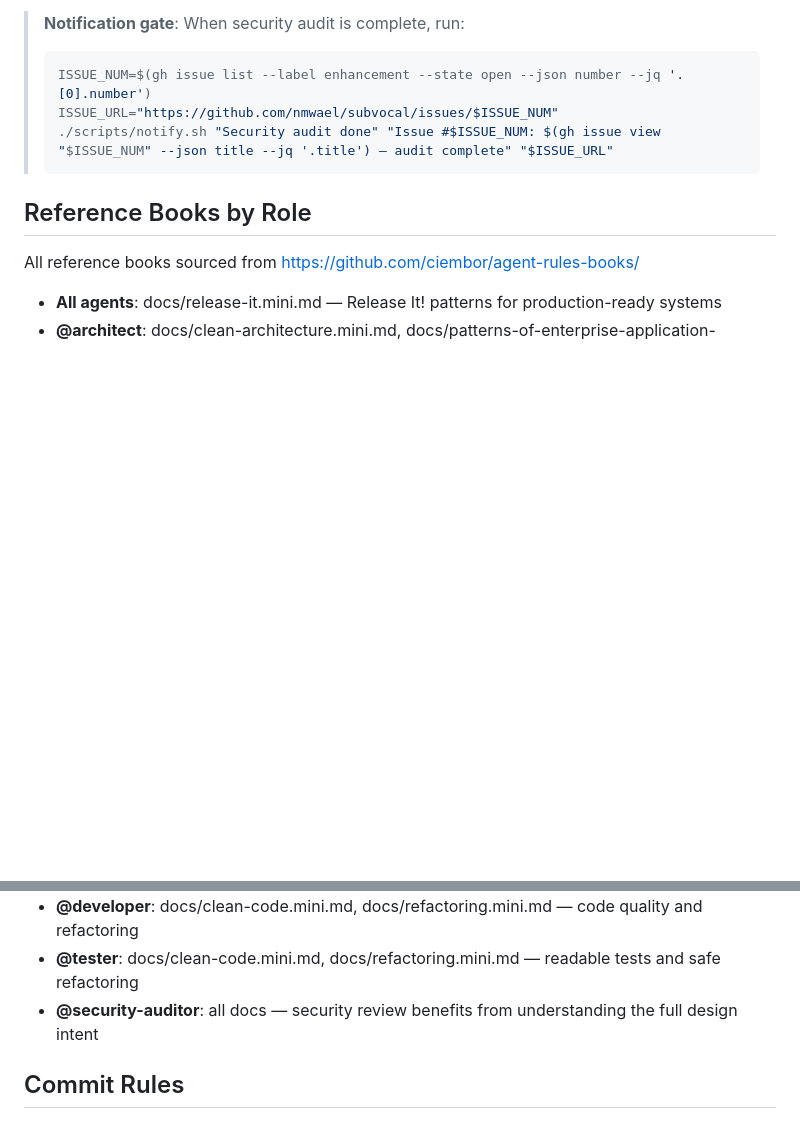
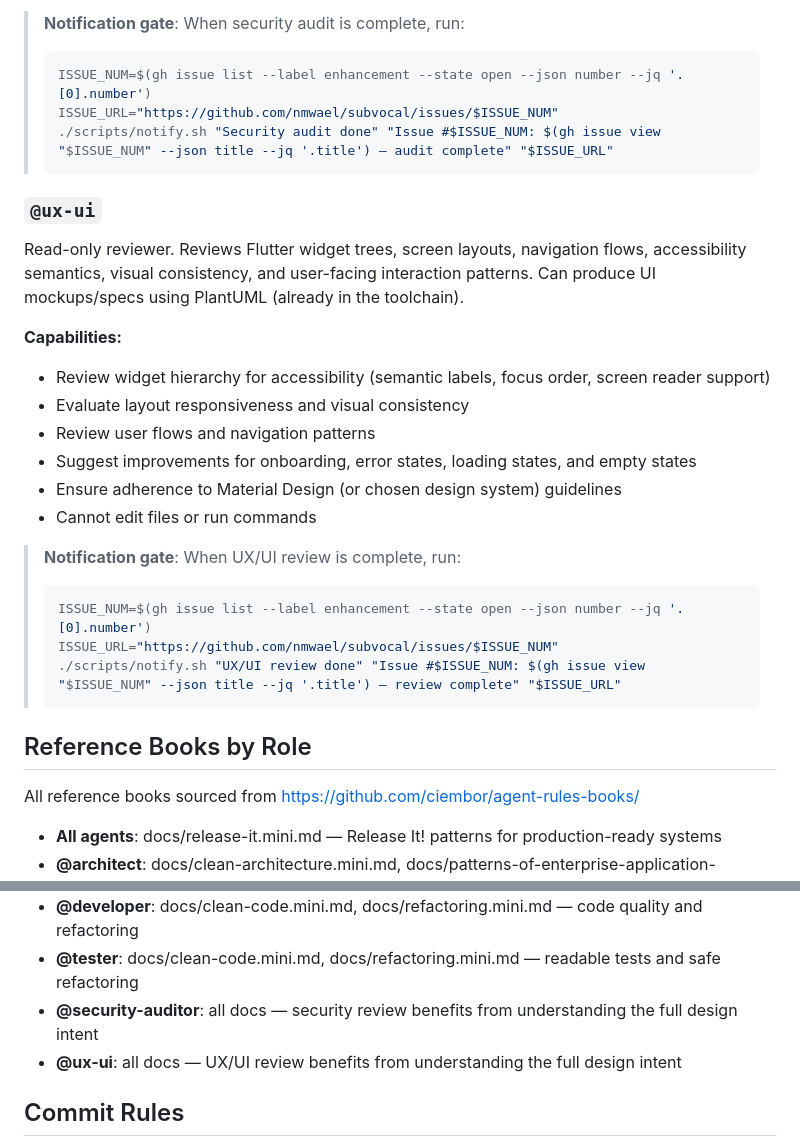
Before and after one commit to nmwael/subvocal, a Markdown page: AGENTS.md, 2 parts joined by grey strips. Rendered like a GitHub page; blank space fills up the shorter version.

Commit message:
doc: add @ux-ui agent role to AGENTS.md

````diff
--- a/AGENTS.md
+++ b/AGENTS.md
@@ -94,6 +94,24 @@ Security reviewer. Inspects code for OWASP Top 10, injection risks, authenticati
 > ./scripts/notify.sh "Security audit done" "Issue #$ISSUE_NUM: $(gh issue view "$ISSUE_NUM" --json title --jq '.title') — audit complete" "$ISSUE_URL"
 > ```
 
+### `@ux-ui`
+Read-only reviewer. Reviews Flutter widget trees, screen layouts, navigation flows, accessibility semantics, visual consistency, and user-facing interaction patterns. Can produce UI mockups/specs using PlantUML (already in the toolchain).
+
+**Capabilities:**
+- Review widget hierarchy for accessibility (semantic labels, focus order, screen reader support)
+- Evaluate layout responsiveness and visual consistency
+- Review user flows and navigation patterns
+- Suggest improvements for onboarding, error states, loading states, and empty states
+- Ensure adherence to Material Design (or chosen design system) guidelines
+- Cannot edit files or run commands
+
+> **Notification gate**: When UX/UI review is complete, run:
+> ```bash
+> ISSUE_NUM=$(gh issue list --label enhancement --state open --json number --jq '.[0].number')
+> ISSUE_URL="https://github.com/nmwael/subvocal/issues/$ISSUE_NUM"
+> ./scripts/notify.sh "UX/UI review done" "Issue #$ISSUE_NUM: $(gh issue view "$ISSUE_NUM" --json title --jq '.title') — review complete" "$ISSUE_URL"
+> ```
+
 ## Reference Books by Role
 
 All reference books sourced from https://github.com/ciembor/agent-rules-books/
@@ -103,6 +121,7 @@ All reference books sourced from https://github.com/ciembor/agent-rules-books/
 - **@developer**: docs/clean-code.mini.md, docs/refactoring.mini.md — code quality and refactoring
 - **@tester**: docs/clean-code.mini.md, docs/refactoring.mini.md — readable tests and safe refactoring
 - **@security-auditor**: all docs — security review benefits from understanding the full design intent
+- **@ux-ui**: all docs — UX/UI review benefits from understanding the full design intent
 
 ## Commit Rules
 
````
